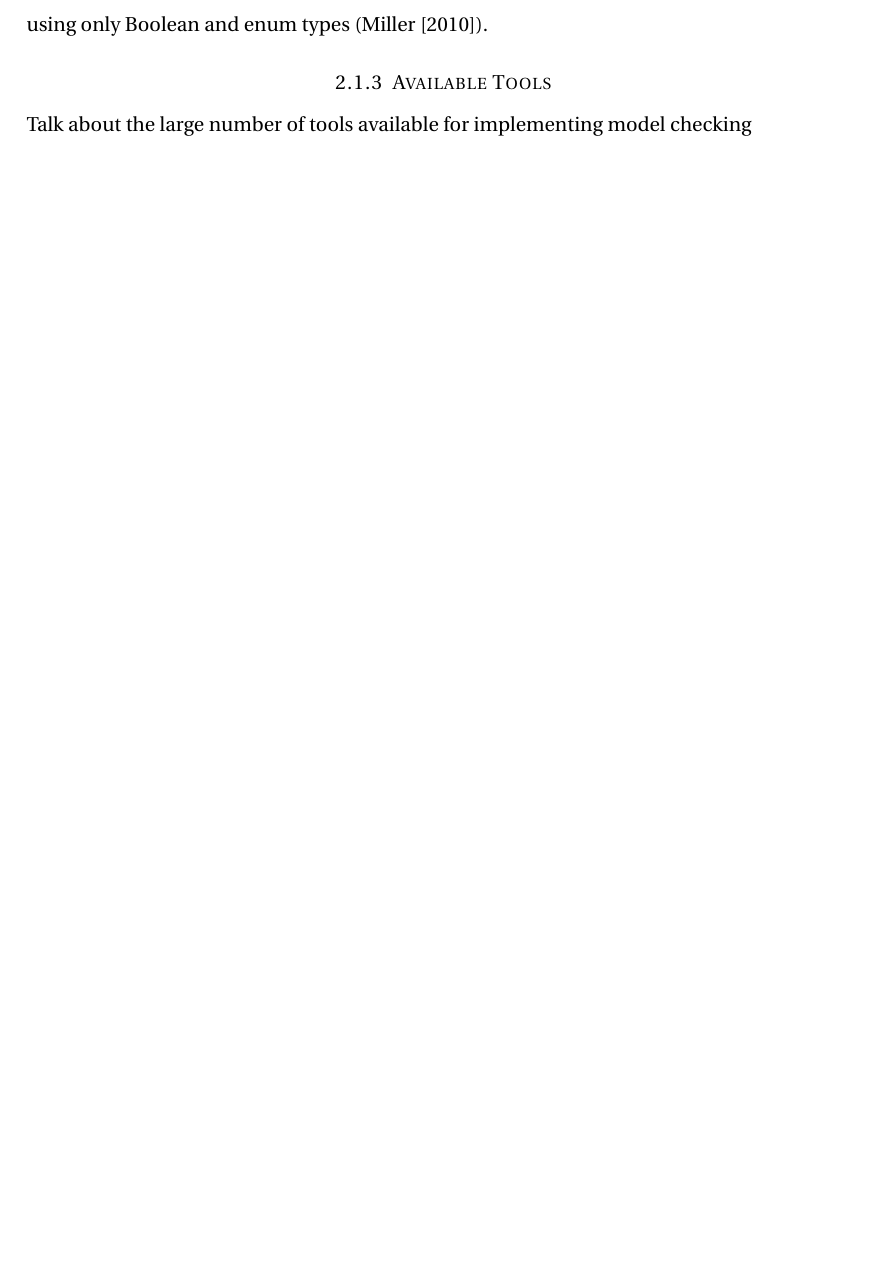
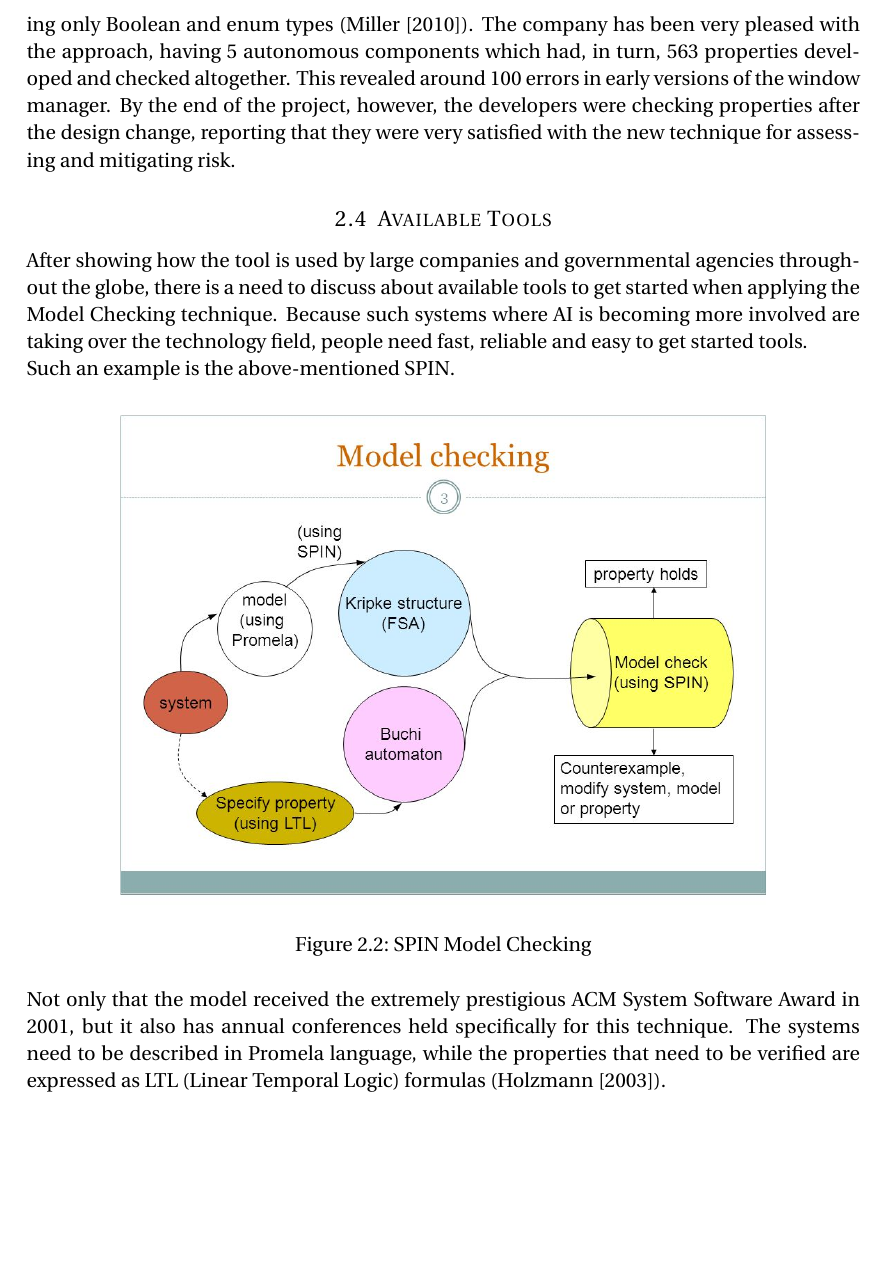
Before and after one commit to nclandrei/L4-Coursework, a LaTeX document (SCS/report.tex): part of page 5 of 6 before the commit and part of page 5 of 7 after it, cut at the place of the change, the shorter picture padded with empty space. Compiled offline with pdfLaTeX.

Commit message:
added references and section for available tools

```diff
--- a/SCS/report.tex
+++ b/SCS/report.tex
@@ -148,18 +148,27 @@ Another good example is coming from the aviation field: Rockwell Collins is an i
     \centering
     \includegraphics[width=0.8\textwidth]{display-panels.jpg}
     \caption{Pilot Display Panels}
-    \label{fig:awesome_image}
 \end{figure}
 
-After considering various techniques to assess and mitigate risk as early and efficiently as possible, they ended up with using Model Checking (\citet{rockwell-collins}) for both applications. The systems are crucial, such that whichever would fail during a flight it would impose great risks to both pilots and other travellers. Therefore, they have imposed a Simulink specification using only Boolean and enum types (\citet{acm-model-checking}).
+After considering various techniques to assess and mitigate risk as early and efficiently as possible, they ended up with using Model Checking (\citet{rockwell-collins}) for both applications. The systems are crucial, such that whichever would fail during a flight it would impose great risks to both pilots and other travellers. Therefore, they have imposed a Simulink specification using only Boolean and enum types (\citet{acm-model-checking}). The company has been very pleased with the approach, having 5 autonomous components which had, in turn, 563 properties developed and checked altogether. This revealed around 100 errors in early versions of the window manager. By the end of the project, however, the developers were checking properties after the design change, reporting that they were very satisfied with the new technique for assessing and mitigating risk.
 
 
 %------------------------------------------------
 
-\subsubsection{Available Tools}
+\subsection{Available Tools}
 
 \par
-Talk about the large number of tools available for implementing model checking
+After showing how the tool is used by large companies and governmental agencies throughout the globe, there is a need to discuss about available tools to get started when applying the Model Checking technique. Because such systems where AI is becoming more involved are taking over the technology field, people need fast, reliable and easy to get started tools.
+
+Such an example is the above-mentioned SPIN.
+
+\begin{figure}[!ht]
+    \centering
+    \includegraphics[width=0.8\textwidth]{spin.jpg}
+    \caption{SPIN Model Checking}
+\end{figure}
+
+Not only that the model received the extremely prestigious ACM System Software Award in 2001, but it also has annual conferences held specifically for this technique. The systems need to be described in Promela language, while the properties that need to be verified are expressed as LTL (Linear Temporal Logic) formulas (\citet{spin}).
 
 %------------------------------------------------
 
```
Also changed, not shown: SCS/bibliography.bib (+7 -0 lines), SCS/report.pdf, SCS/spin.jpg (added), SCS/report.tex (4 more changed lines).
